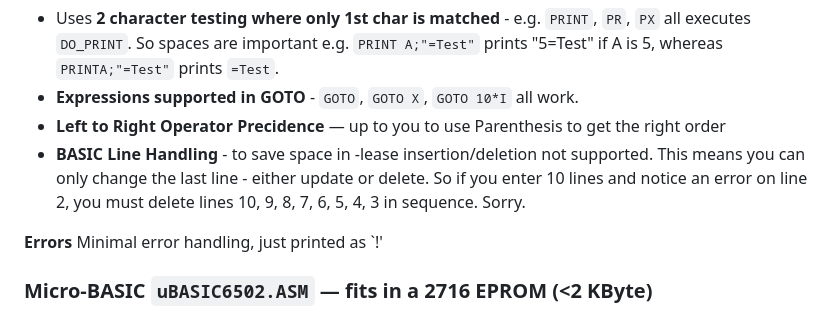
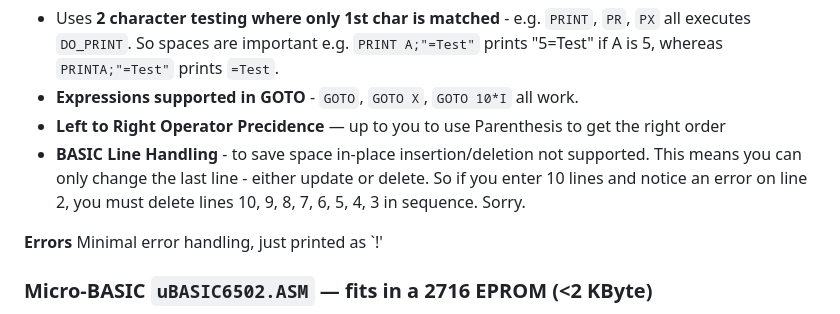
Before and after one commit to VinCBR900/65c02-Tiny-BASIC, a Markdown page: README.md, the part around the change. GitHub-like rendering.

Commit message:
Fix typo in BASIC Line Handling note

```diff
--- a/README.md
+++ b/README.md
@@ -41,7 +41,7 @@ A tiny but complete integer Tiny BASIC. No tokeniser - BASIC program lines are s
 - Uses **2 character testing where only 1st char is matched** - e.g. `PRINT`, `PR`, `PX` all executes `DO_PRINT`.  So spaces are important e.g. `PRINT A;"=Test"` prints "5=Test" if A is 5, whereas `PRINTA;"=Test"` prints `=Test`.
 - **Expressions supported in GOTO** - `GOTO`, `GOTO X`, `GOTO 10*I` all work.
 - **Left to Right Operator Precidence** — up to you to use Parenthesis to get the right order
-- **BASIC Line Handling** - to save space in -lease insertion/deletion not supported.  This means you can only change the last line - either update or delete.  So if you enter 10 lines and notice an error on line 2, you must delete lines 10, 9, 8, 7, 6, 5, 4, 3 in sequence. Sorry.
+- **BASIC Line Handling** - to save space in-place insertion/deletion not supported.  This means you can only change the last line - either update or delete.  So if you enter 10 lines and notice an error on line 2, you must delete lines 10, 9, 8, 7, 6, 5, 4, 3 in sequence. Sorry.
 
 **Errors** Minimal error handling, just printed as `!'
 
```
